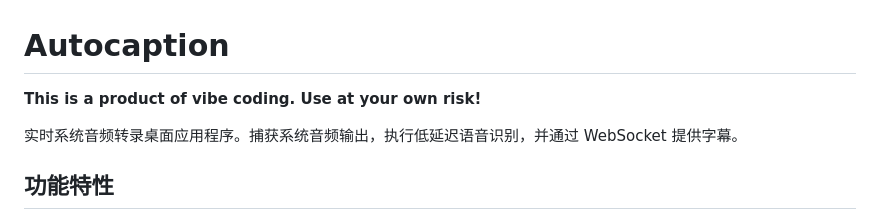
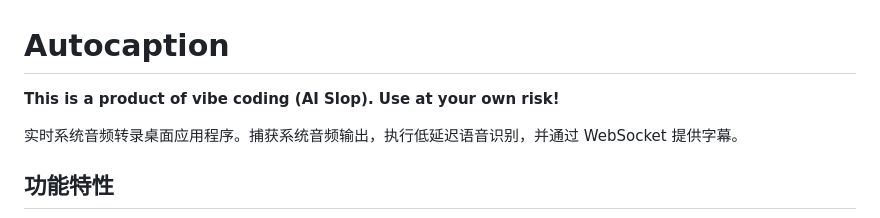
Before and after one commit to MatchaAzukii/Autocaption, a Markdown page: README.md, the part around the change. Drawn GitHub-style.

Commit message:
Update product description in README

```diff
--- a/README.md
+++ b/README.md
@@ -1,6 +1,6 @@
 # Autocaption
 
-**This is a product of vibe coding. Use at your own risk!**
+**This is a product of vibe coding (AI Slop). Use at your own risk!**
 
 实时系统音频转录桌面应用程序。捕获系统音频输出，执行低延迟语音识别，并通过 WebSocket 提供字幕。
 
```
